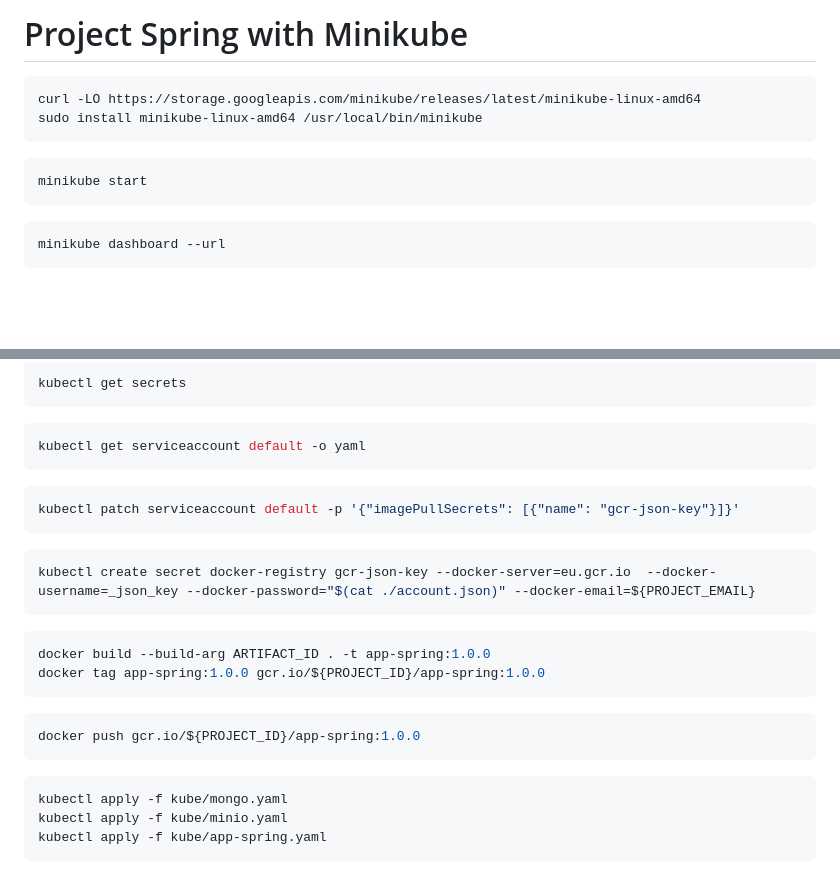
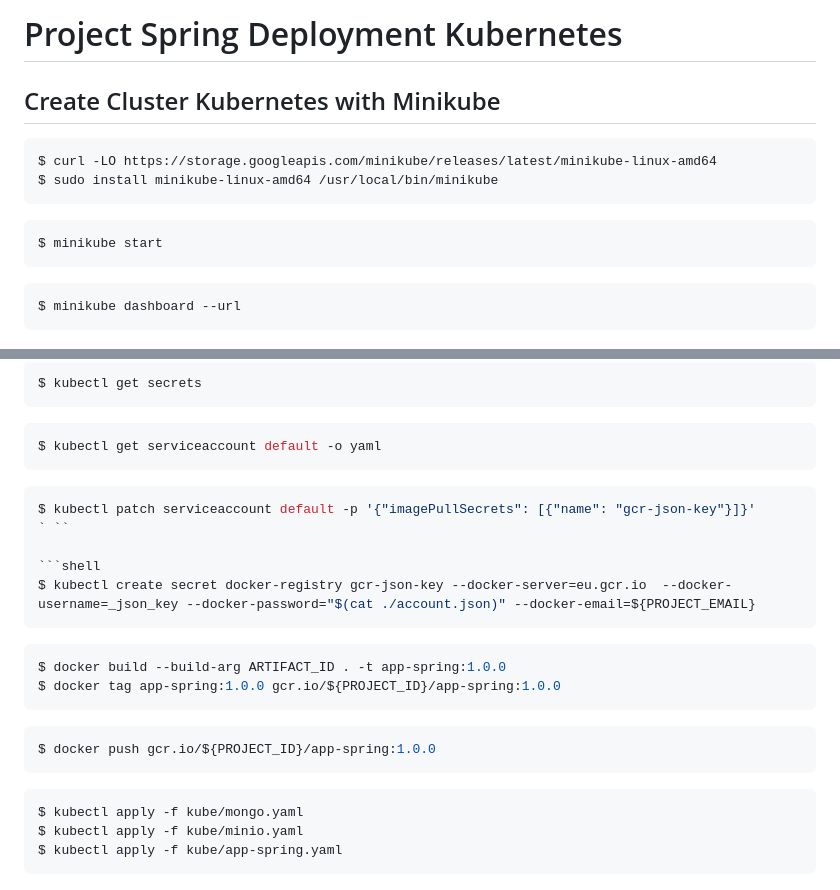
Before and after one commit to jalvarova/research-project, a Markdown page: kubernetes-spring/README.md, 2 parts joined by grey strips. Drawn GitHub-style; blank space fills up the shorter version.

````diff
--- a/kubernetes-spring/README.md
+++ b/kubernetes-spring/README.md
@@ -1,16 +1,18 @@
-# Project Spring with Minikube
+# Project Spring Deployment Kubernetes
+
+## Create Cluster Kubernetes with Minikube
 
 ```shell
-curl -LO https://storage.googleapis.com/minikube/releases/latest/minikube-linux-amd64
-sudo install minikube-linux-amd64 /usr/local/bin/minikube
+$ curl -LO https://storage.googleapis.com/minikube/releases/latest/minikube-linux-amd64
+$ sudo install minikube-linux-amd64 /usr/local/bin/minikube
 ```
 
 ```shell
-minikube start
+$ minikube start
 ```
 
 ```shell
-minikube dashboard --url
+$ minikube dashboard --url
 ```
 
 ![dashboard.png](img/dashboard.png)
@@ -55,34 +106,34 @@ gcloud auth configure-docker
 ```
 
 ```bash
-kubectl get secrets
+$ kubectl get secrets
 ```
 
 ```shell
-kubectl get serviceaccount default -o yaml
+$ kubectl get serviceaccount default -o yaml
 ```
 
 ```shell
-kubectl patch serviceaccount default -p '{"imagePullSecrets": [{"name": "gcr-json-key"}]}'
+$ kubectl patch serviceaccount default -p '{"imagePullSecrets": [{"name": "gcr-json-key"}]}'
+` ``
+
+```shell
+$ kubectl create secret docker-registry gcr-json-key --docker-server=eu.gcr.io  --docker-username=_json_key --docker-password="$(cat ./account.json)" --docker-email=${PROJECT_EMAIL}
+```
+
+```bash
+$ docker build --build-arg ARTIFACT_ID . -t app-spring:1.0.0
+$ docker tag app-spring:1.0.0 gcr.io/${PROJECT_ID}/app-spring:1.0.0
+```
+
+```bash
+$ docker push gcr.io/${PROJECT_ID}/app-spring:1.0.0
 ```
 
 ```shell
-kubectl create secret docker-registry gcr-json-key --docker-server=eu.gcr.io  --docker-username=_json_key --docker-password="$(cat ./account.json)" --docker-email=${PROJECT_EMAIL}
-```
-
-```bash
-docker build --build-arg ARTIFACT_ID . -t app-spring:1.0.0
-docker tag app-spring:1.0.0 gcr.io/${PROJECT_ID}/app-spring:1.0.0
-```
-
-```bash
-docker push gcr.io/${PROJECT_ID}/app-spring:1.0.0
-```
-
-```shell
-kubectl apply -f kube/mongo.yaml
-kubectl apply -f kube/minio.yaml
-kubectl apply -f kube/app-spring.yaml
+$ kubectl apply -f kube/mongo.yaml
+$ kubectl apply -f kube/minio.yaml
+$ kubectl apply -f kube/app-spring.yaml
 ```
 
 ![minio.png](img/minio.png)
````
Also changed, not shown: other parts of kubernetes-spring/README.md (+65 -21 lines), kubernetes-spring/img/ks.png (added), kubernetes-spring/img/lenk8s.png (added), 1 other file.
